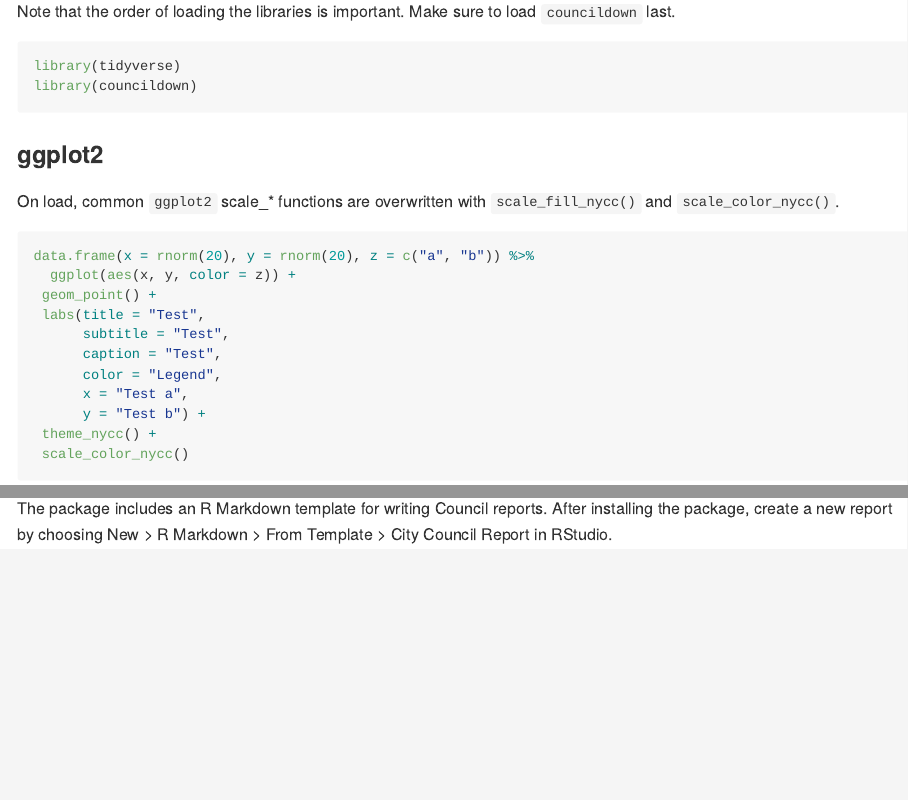
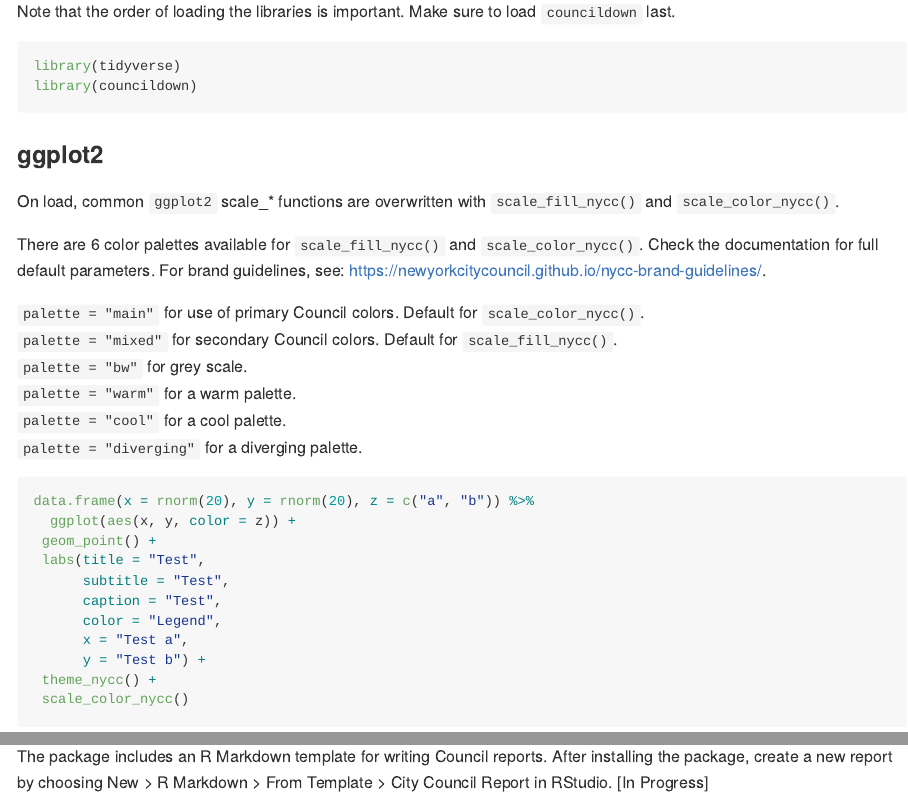
Before and after one commit to NewYorkCityCouncil/councildown, an R Markdown document (README.Rmd): the page in a window 1100 px wide, from 430 px down, and a second part further down, joined at a grey line. The pictures show the output file README.md that the author committed with the source, drawn offline in the style of GitHub.

Commit message:
add color descriptions to readme

````diff
--- a/README.Rmd
+++ b/README.Rmd
@@ -41,6 +41,15 @@ library(councildown)
 
 On load, common `ggplot2` scale_* functions are overwritten with `scale_fill_nycc()` and `scale_color_nycc()`.
 
+There are 6 color palettes available for `scale_fill_nycc()` and `scale_color_nycc()`. Check the documentation for full default parameters. For brand guidelines, see: https://newyorkcitycouncil.github.io/nycc-brand-guidelines/.
+
+`palette = "main"` for use of primary Council colors. Default for `scale_color_nycc()`.
+`palette = "mixed"` for secondary Council colors. Default for `scale_fill_nycc()`.
+`palette = "bw"` for grey scale.
+`palette = "warm"` for a warm palette.
+`palette = "cool"` for a cool palette.
+`palette = "diverging"` for a diverging palette.
+
 ```{r dpi=300}
 data.frame(x = rnorm(20), y = rnorm(20), z = c("a", "b")) %>%
   ggplot(aes(x, y, color = z)) +
@@ -92,4 +102,4 @@ mapshot(map, file = "map.png")
 
 ### R Markdown
 
-The package includes an R Markdown template for writing Council reports. After installing the package, create a new report by choosing New > R Markdown > From Template > City Council Report in RStudio.
+The package includes an R Markdown template for writing Council reports. After installing the package, create a new report by choosing New > R Markdown > From Template > City Council Report in RStudio. [In Progress]
````
Also changed, not shown: R/mapshot.R (+1 -1 lines), R/theme_nycc.R (+2 -0 lines), README.md, README.Rmd (1 more changed lines), 3 other files.
